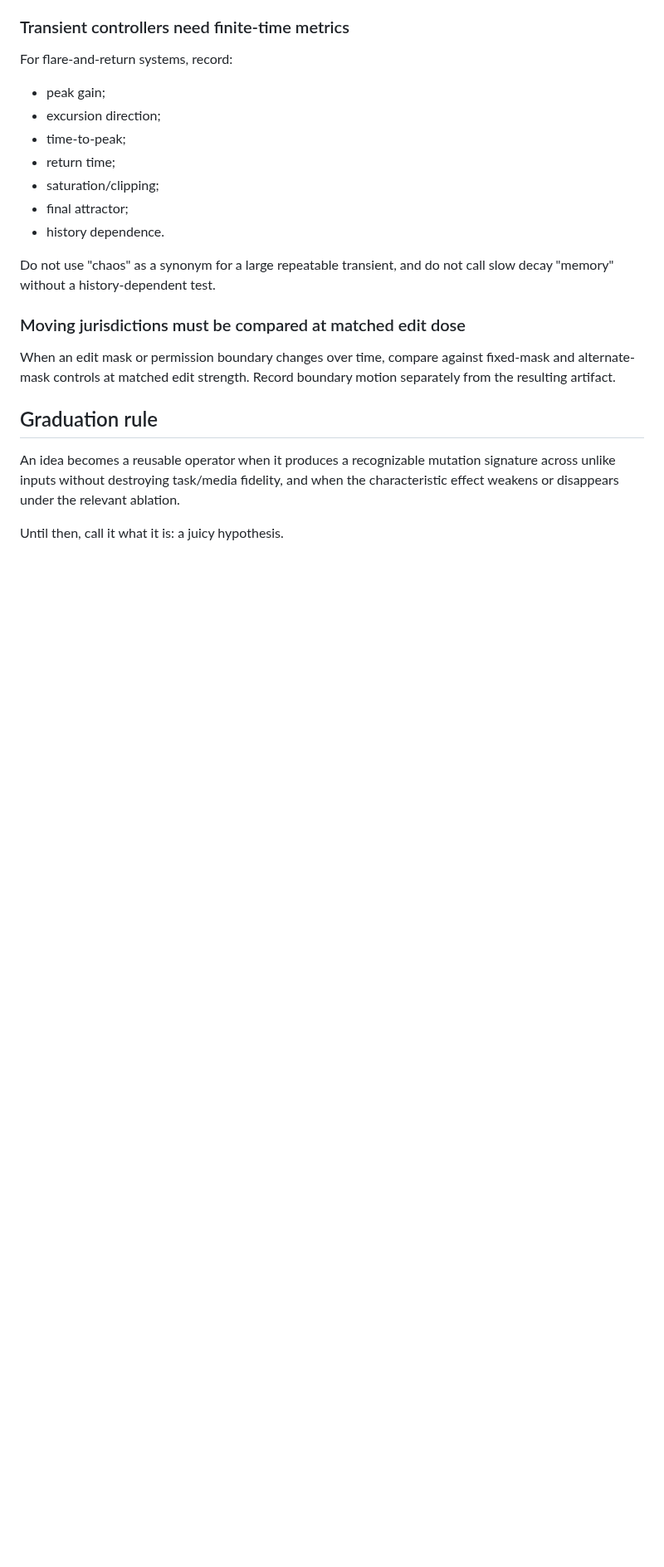
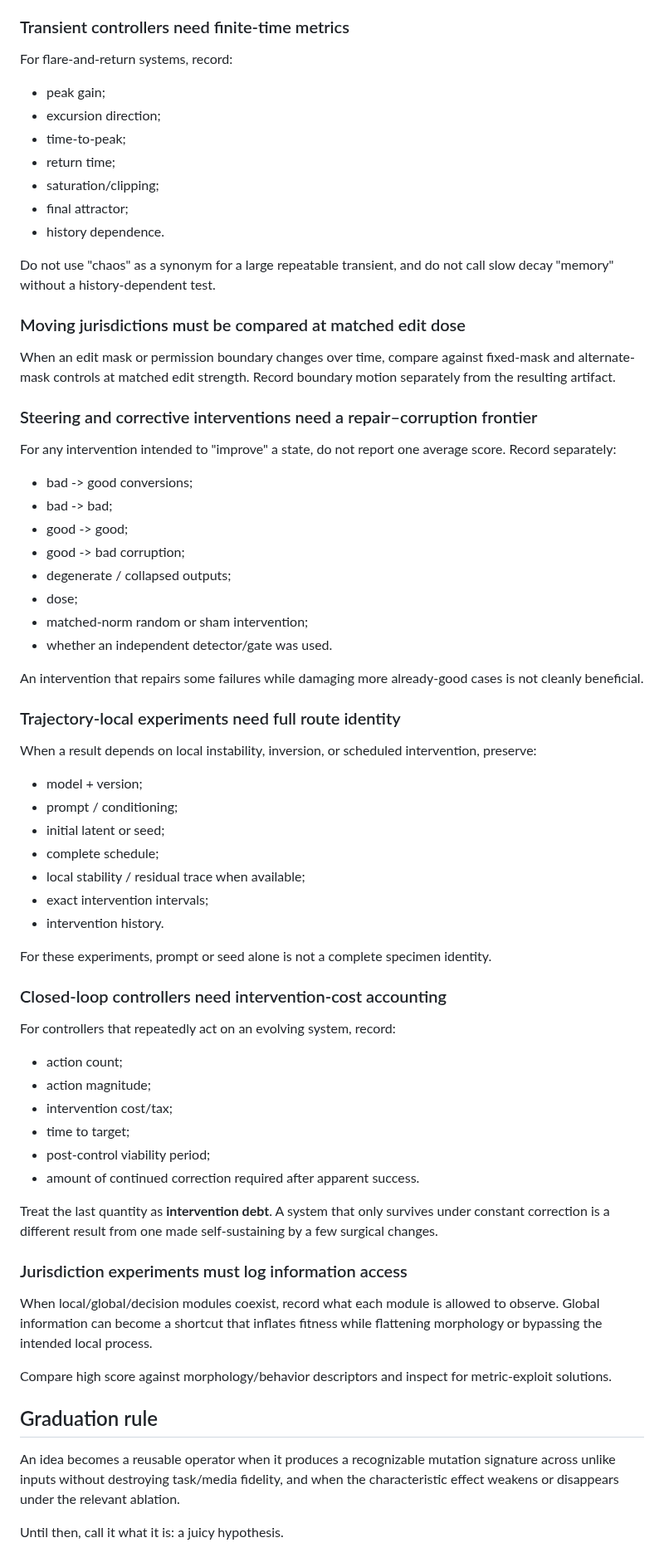
Before and after one commit to merrypranxter/ai_slop, a Markdown page: docs/06-experimentation/experimental-method.md, the part around the change. Shown at 83% size. Rendered like a GitHub page; blank space fills up the shorter version.

Commit message:
Add repair-corruption and closed-loop measurement contracts

```diff
--- a/docs/06-experimentation/experimental-method.md
+++ b/docs/06-experimentation/experimental-method.md
@@ -144,6 +144,55 @@ Do not use "chaos" as a synonym for a large repeatable transient, and do not cal
 
 When an edit mask or permission boundary changes over time, compare against fixed-mask and alternate-mask controls at matched edit strength. Record boundary motion separately from the resulting artifact.
 
+
+### Steering and corrective interventions need a repair–corruption frontier
+
+For any intervention intended to "improve" a state, do not report one average score. Record separately:
+
+- bad -> good conversions;
+- bad -> bad;
+- good -> good;
+- good -> bad corruption;
+- degenerate / collapsed outputs;
+- dose;
+- matched-norm random or sham intervention;
+- whether an independent detector/gate was used.
+
+An intervention that repairs some failures while damaging more already-good cases is not cleanly beneficial.
+
+### Trajectory-local experiments need full route identity
+
+When a result depends on local instability, inversion, or scheduled intervention, preserve:
+
+- model + version;
+- prompt / conditioning;
+- initial latent or seed;
+- complete schedule;
+- local stability / residual trace when available;
+- exact intervention intervals;
+- intervention history.
+
+For these experiments, prompt or seed alone is not a complete specimen identity.
+
+### Closed-loop controllers need intervention-cost accounting
+
+For controllers that repeatedly act on an evolving system, record:
+
+- action count;
+- action magnitude;
+- intervention cost/tax;
+- time to target;
+- post-control viability period;
+- amount of continued correction required after apparent success.
+
+Treat the last quantity as **intervention debt**. A system that only survives under constant correction is a different result from one made self-sustaining by a few surgical changes.
+
+### Jurisdiction experiments must log information access
+
+When local/global/decision modules coexist, record what each module is allowed to observe. Global information can become a shortcut that inflates fitness while flattening morphology or bypassing the intended local process.
+
+Compare high score against morphology/behavior descriptors and inspect for metric-exploit solutions.
+
 ## Graduation rule
 
 An idea becomes a reusable operator when it produces a recognizable mutation signature across unlike inputs without destroying task/media fidelity, and when the characteristic effect weakens or disappears under the relevant ablation.
```
